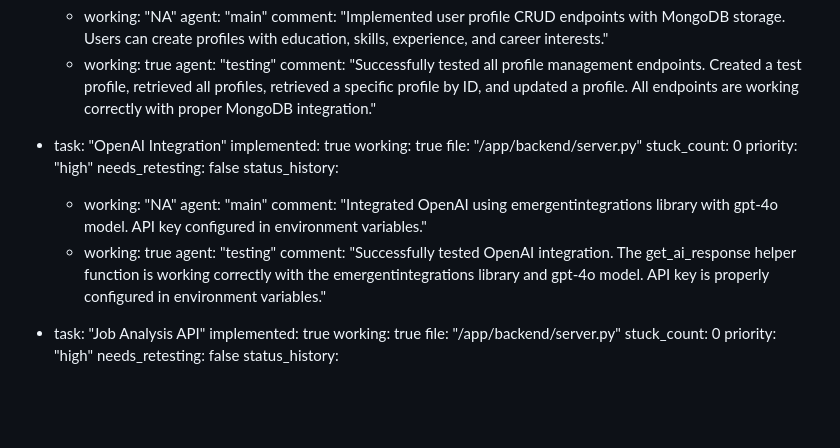
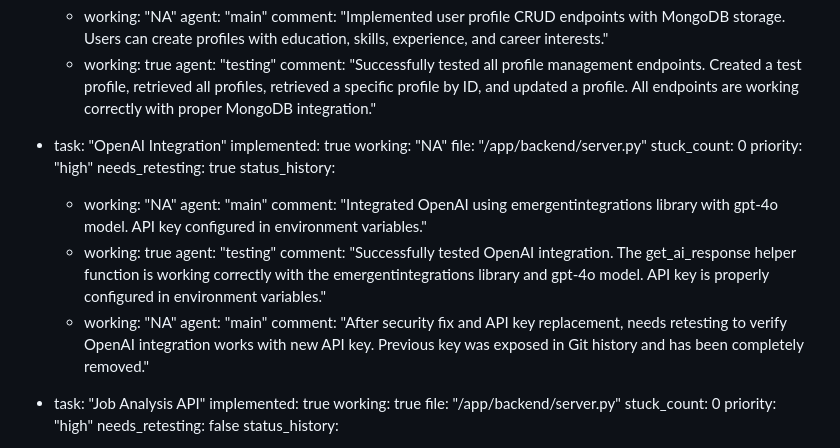
Before and after one commit to Simonwafula/Nextstepjobs, a Markdown page: test_result.md, the part around the change. Rendered like a GitHub page; blank space fills up the shorter version.

Commit message:
auto-commit for 32473acf-a837-44eb-9843-0e835a28e954

```diff
--- a/test_result.md
+++ b/test_result.md
@@ -125,11 +125,11 @@ backend:
 
   - task: "OpenAI Integration"
     implemented: true
-    working: true
+    working: "NA"
     file: "/app/backend/server.py"
     stuck_count: 0
     priority: "high"
-    needs_retesting: false
+    needs_retesting: true
     status_history:
       - working: "NA"
         agent: "main"
@@ -137,6 +137,9 @@ backend:
       - working: true
         agent: "testing"
         comment: "Successfully tested OpenAI integration. The get_ai_response helper function is working correctly with the emergentintegrations library and gpt-4o model. API key is properly configured in environment variables."
+      - working: "NA"
+        agent: "main"
+        comment: "After security fix and API key replacement, needs retesting to verify OpenAI integration works with new API key. Previous key was exposed in Git history and has been completely removed."
 
   - task: "Job Analysis API"
     implemented: true
```
